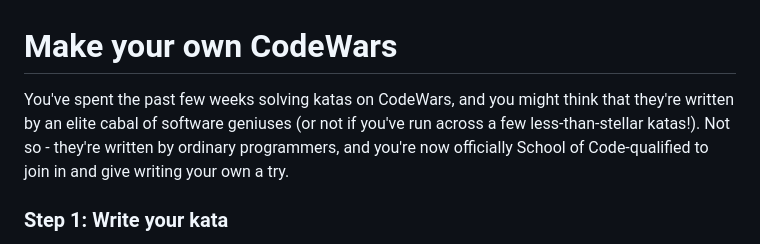
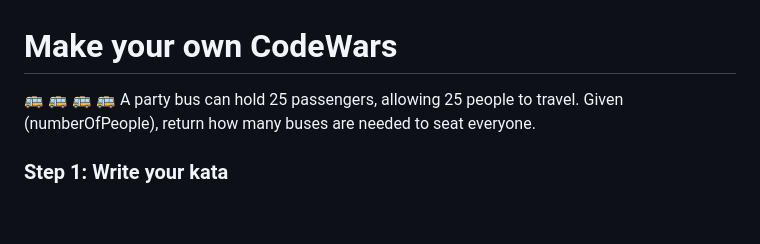
Before and after one commit to SchoolOfCode/bc14_w4d3_workshop_make-your-own-codewars-stevenlegere, a Markdown page: README.md, the part around the change. Drawn GitHub-style; blank space fills up the shorter version.

```diff
--- a/README.md
+++ b/README.md
@@ -1,7 +1,6 @@
 # Make your own CodeWars
-
-You've spent the past few weeks solving katas on CodeWars, and you might think that they're written by an elite cabal of software geniuses (or not if you've run across a few less-than-stellar katas!). Not so - they're written by ordinary programmers, and you're now officially School of Code-qualified to join in and give writing your own a try.
-
+🚌        🚌       🚌       🚌
+A party bus can hold 25 passengers, allowing 25 people to travel. Given (numberOfPeople), return how many buses are needed to seat everyone.
 ### Step 1: Write your kata
 
 Think of your scenario - be as creative as you like - and then focus on communicating the situation you've devised. You'll have noticed that some katas have examples or additional information where needed, so add any info your CodeWarriors will need. Strike the right balance though, as you don't want to give them too much or too little information. It needs to stay a challenge, but it shouldn't be impossible!
```
